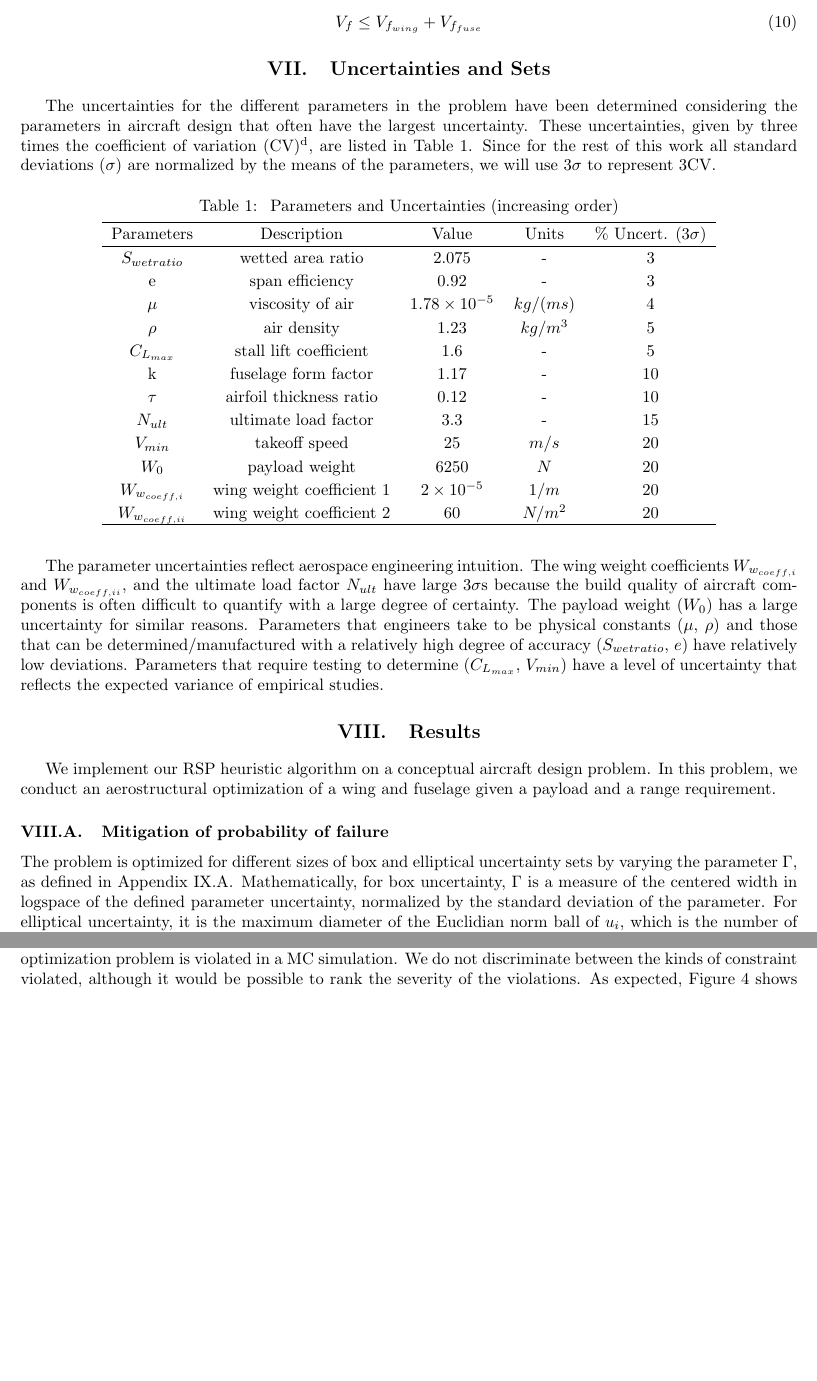
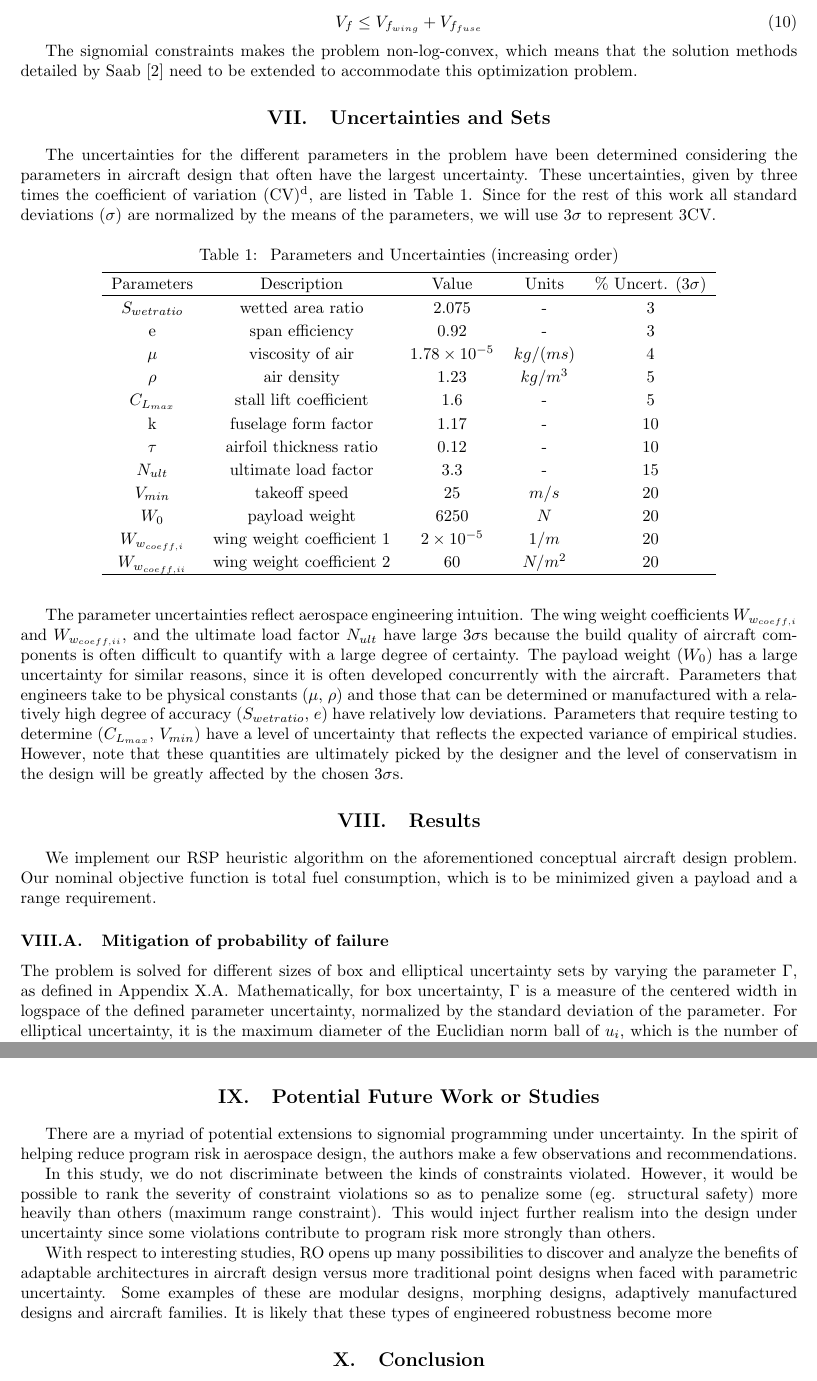
Before and after one commit to 1ozturkbe/robustSPpaper, a LaTeX paper (latex/main.tex, which reads latex/models.tex, latex/results.tex, latex/uncertainties_and_sets.tex): two parts of pages 10 and 11 of 17 before the commit and two parts of pages 10 and 14 of 17 after it, joined at a grey line, cut so that both start at the same text, the shorter picture padded with empty space. Compiled offline with pdfLaTeX; a LaTeX package or settings file that is missing is left out.

Commit message:
Small edits.

```diff
--- a/latex/models.tex
+++ b/latex/models.tex
@@ -55,3 +58,6 @@ as shown in Equation~\ref{eq:fuel}:
 \label{eq:fuel}
 V_f \leq V_{f_{wing}} + V_{f_{fuse}}
 \end{equation}
+
+The signomial constraints makes the problem non-log-convex, which means that the solution methods
+detailed by Saab~\cite{Saab2018} need to be extended to accommodate this optimization problem.
--- a/latex/results.tex
+++ b/latex/results.tex
@@ -1,11 +1,12 @@
 \section{Results}
 
-We implement our \gls{rsp} heuristic algorithm on a conceptual aircraft design problem.
-In this problem, we conduct an aerostructural optimization of a wing and fuselage given a payload and a range requirement.
+We implement our \gls{rsp} heuristic algorithm on the aforementioned conceptual aircraft design problem.
+Our nominal objective function is total fuel consumption, which is
+to be minimized given a payload and a range requirement.
 
 \subsection{Mitigation of probability of failure}
 
-The problem is optimized for different sizes of box and elliptical uncertainty sets
+The problem is solved for different sizes of box and elliptical uncertainty sets
 by varying the parameter $\Gamma$, as defined in Appendix \ref{LP_to_GP}. Mathematically, for box uncertainty,
 $\Gamma$ is a measure of the centered width in logspace of the defined parameter uncertainty, normalized by the
 standard deviation of the parameter. For elliptical uncertainty, it is the maximum diameter of the Euclidian norm
@@ -45,8 +48,7 @@ of uncertainty realizations for consistency. \\
 \end{figure}
 
 We define the probability of failure of a design is the probability that any constraint
-in the design optimization problem is violated in a \gls{mc} simulation. We do not discriminate
-between the kinds of constraint violated, although it would be possible to rank the severity of the violations.
+in the design optimization problem is violated in a \gls{mc} simulation.
 As expected, Figure \ref{fig:probOfFailure} shows that probability of failure goes to zero as $\Gamma$ increases.
 Moreover, using margins would in the best case be as good as using a box uncertainty set, and therefore will lead
 to a more conservative soltion with inferior performance.
@@ -208,3 +210,21 @@ Risk minimization makes these implicit decisions explicit, and empowers engineer
 how much performance they would be willing to sacrifice with respect
 to optimal but fragile designs to obtain robust designs, gives a prediction of the margin of error
 for every parameter that they have to make designs feasible.
+
+\section{Potential Future Work or Studies}
+
+There are a myriad of potential extensions to signomial programming under uncertainty.
+In the spirit of helping reduce program risk in aerospace design, the authors make a few observations
+and recommendations.
+
+In this study, we do not discriminate between the kinds of constraints violated. However, it would
+be possible to rank the severity of constraint violations so as to penalize some (eg. structural safety)
+more heavily than others (maximum range constraint). This would inject further realism into the
+design under uncertainty since some violations contribute to program risk more
+strongly than others.
+
+With respect to interesting studies, \gls{ro} opens up many possibilities to discover and analyze the benefits
+of adaptable architectures in aircraft design versus more traditional point designs
+when faced with parametric uncertainty. Some examples of these are modular designs, morphing designs,
+adaptively manufactured designs and aircraft families. It is likely that these types of engineered
+robustness become more
--- a/latex/uncertainties_and_sets.tex
+++ b/latex/uncertainties_and_sets.tex
@@ -36,9 +37,12 @@ The parameter uncertainties reflect aerospace engineering intuition.
 The wing weight coefficients $W_{w_{coeff,i}}$ and $W_{w_{coeff,ii}}$, and the ultimate load factor $N_{ult}$ have
 large $3\sigma$s because the build quality of aircraft components is
 often difficult to quantify with a large degree of certainty.
-The payload weight ($W_0$) has a large uncertainty for similar reasons.
+The payload weight ($W_0$) has a large uncertainty for similar reasons,
+since it is often developed concurrently with the aircraft.
 Parameters that engineers take to be
-physical constants ($\mu$, $\rho$) and those that can be determined/manufactured with a relatively
+physical constants ($\mu$, $\rho$) and those that can be determined or manufactured with a relatively
 high degree of accuracy ($S_{wetratio}$, $e$) have relatively low deviations.
 Parameters that require testing to determine ($C_{L_{max}}$, $V_{min}$) have a level of uncertainty
-that reflects the expected variance of empirical studies.
+that reflects the expected variance of empirical studies. However, note that
+these quantities are ultimately picked by the designer and the level of conservatism in the
+design will be greatly affected by the chosen $3\sigma$s.
```
Also changed, not shown: latex/approach.tex (+5 -5 lines), latex/introduction.tex (+5 -3 lines), latex/models.tex (23 more changed lines), latex/results.tex (2 more changed lines), latex/uncertainties_and_sets.tex (1 more changed lines).
